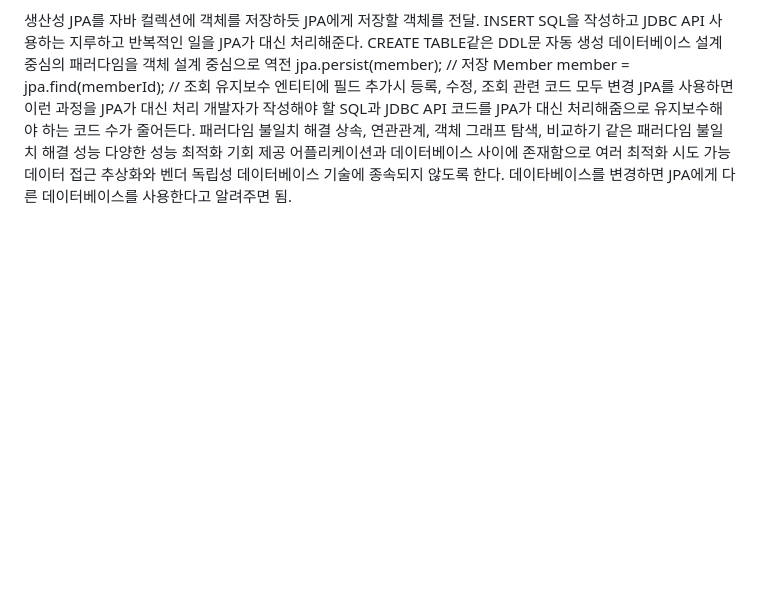
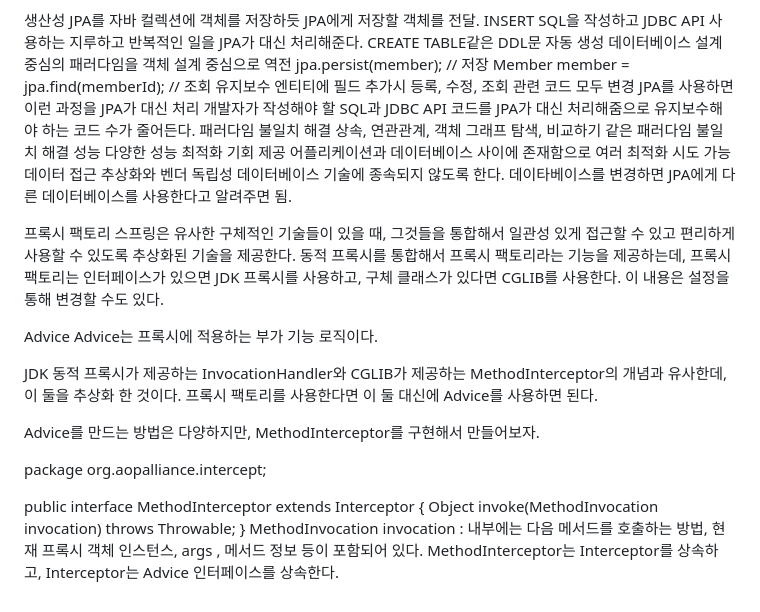
Before and after one commit to yr7256/benaeng, a Markdown page: etc/유현근/README.md, the part around the change. Rendered like a GitHub page; blank space fills up the shorter version.

```diff
--- a/etc/유현근/README.md
+++ b/etc/유현근/README.md
@@ -109,3 +109,23 @@ JPA를 사용하면 이런 과정을 JPA가 대신 처리
 데이터 접근 추상화와 벤더 독립성
 데이터베이스 기술에 종속되지 않도록 한다.
 데이타베이스를 변경하면 JPA에게 다른 데이터베이스를 사용한다고 알려주면 됨.
+
+
+프록시 팩토리
+스프링은 유사한 구체적인 기술들이 있을 때, 그것들을 통합해서 일관성 있게 접근할 수 있고 편리하게 사용할 수 있도록 추상화된 기술을 제공한다. 동적 프록시를 통합해서 프록시 팩토리라는 기능을 제공하는데, 프록시 팩토리는 인터페이스가 있으면 JDK 프록시를 사용하고, 구체 클래스가 있다면 CGLIB를 사용한다. 이 내용은 설정을 통해 변경할 수도 있다.
+
+
+Advice
+Advice는 프록시에 적용하는 부가 기능 로직이다.
+
+JDK 동적 프록시가 제공하는 InvocationHandler와 CGLIB가 제공하는 MethodInterceptor의 개념과 유사한데, 이 둘을 추상화 한 것이다. 프록시 팩토리를 사용한다면 이 둘 대신에 Advice를 사용하면 된다.
+
+Advice를 만드는 방법은 다양하지만, MethodInterceptor를 구현해서 만들어보자.
+
+package org.aopalliance.intercept;
+
+  public interface MethodInterceptor extends Interceptor {
+      Object invoke(MethodInvocation invocation) throws Throwable;
+}
+MethodInvocation invocation : 내부에는 다음 메서드를 호출하는 방법, 현재 프록시 객체 인스턴스, args , 메서드 정보 등이 포함되어 있다.
+MethodInterceptor는 Interceptor를 상속하고, Interceptor는 Advice 인터페이스를 상속한다.
```
